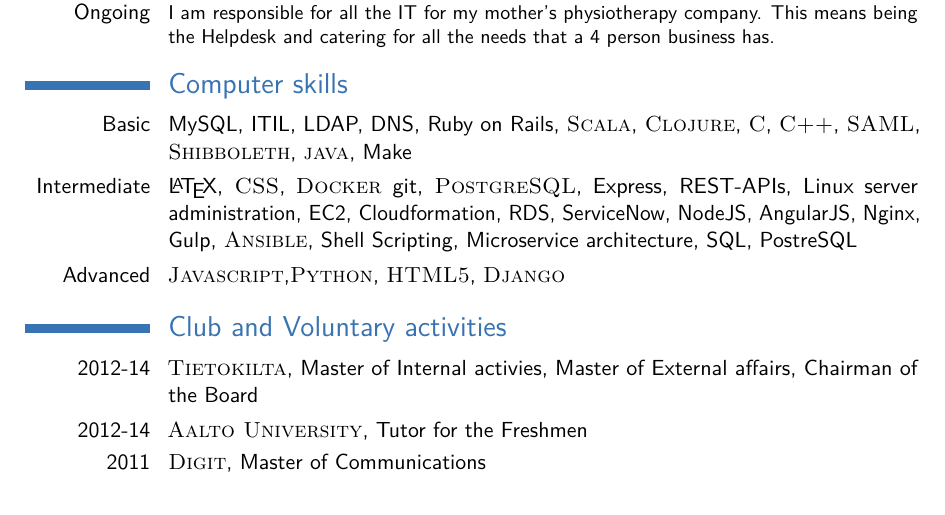
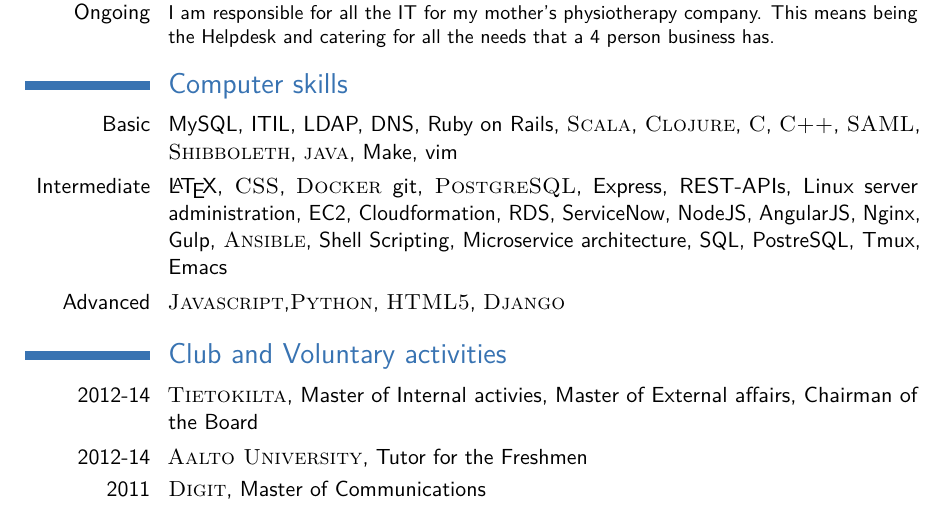
Before and after one commit to sampoz/cv, a LaTeX CV (cv_sampsa_laapotti.tex): part of page 2 of 2, cut so that both start at the same text. Compiled offline with pdfLaTeX.

Commit message:
Add more tech

```diff
--- a/cv_sampsa_laapotti.tex
+++ b/cv_sampsa_laapotti.tex
@@ -126,8 +126,8 @@ Hilights:
 
 \section{Computer skills}
 
-\cvitem{Basic}{MySQL, ITIL, LDAP, DNS, Ruby on Rails, \textsc{Scala}, \textsc{Clojure}, \textsc{C},  \textsc{C++}, \textsc{SAML}, \textsc{Shibboleth}, \textsc{java}, Make}
-\cvitem{Intermediate}{\LaTeX, \textsc{CSS}, \textsc{Docker} git, \textsc{PostgreSQL}, Express, REST-APIs, Linux server administration, EC2, Cloudformation, RDS, ServiceNow, NodeJS, AngularJS, Nginx, Gulp, \textsc{Ansible}, Shell Scripting, Microservice architecture, SQL, PostreSQL}
+\cvitem{Basic}{MySQL, ITIL, LDAP, DNS, Ruby on Rails, \textsc{Scala}, \textsc{Clojure}, \textsc{C},  \textsc{C++}, \textsc{SAML}, \textsc{Shibboleth}, \textsc{java}, Make, vim}
+\cvitem{Intermediate}{\LaTeX, \textsc{CSS}, \textsc{Docker} git, \textsc{PostgreSQL}, Express, REST-APIs, Linux server administration, EC2, Cloudformation, RDS, ServiceNow, NodeJS, AngularJS, Nginx, Gulp, \textsc{Ansible}, Shell Scripting, Microservice architecture, SQL, PostreSQL, Tmux, Emacs}
 \cvitem{Advanced}{\textsc{Javascript},\textsc{Python}, \textsc{HTML5}, \textsc{Django}}
 
 %----------------------------------------------------------------------------------------
```
Also changed, not shown: cv_sampsa_laapotti.pdf.
